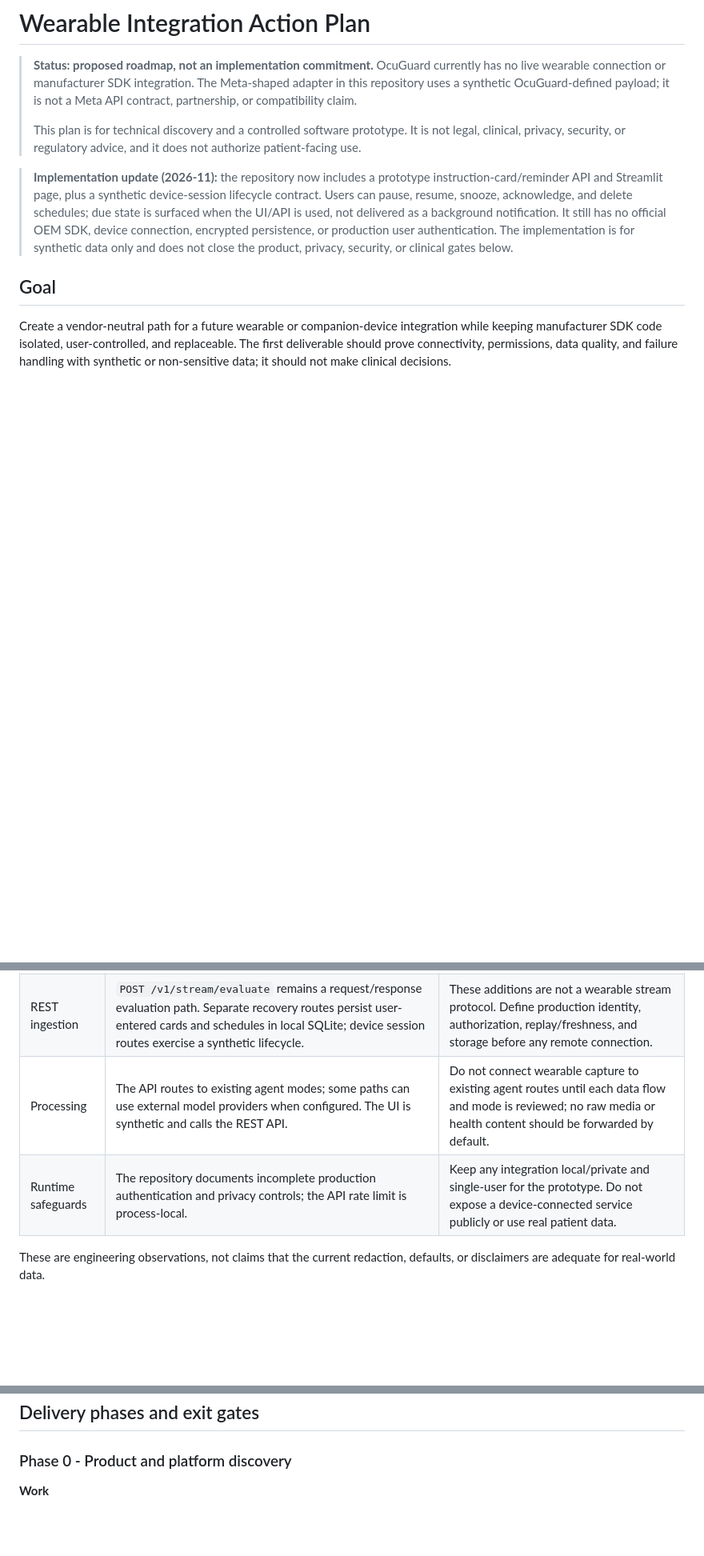
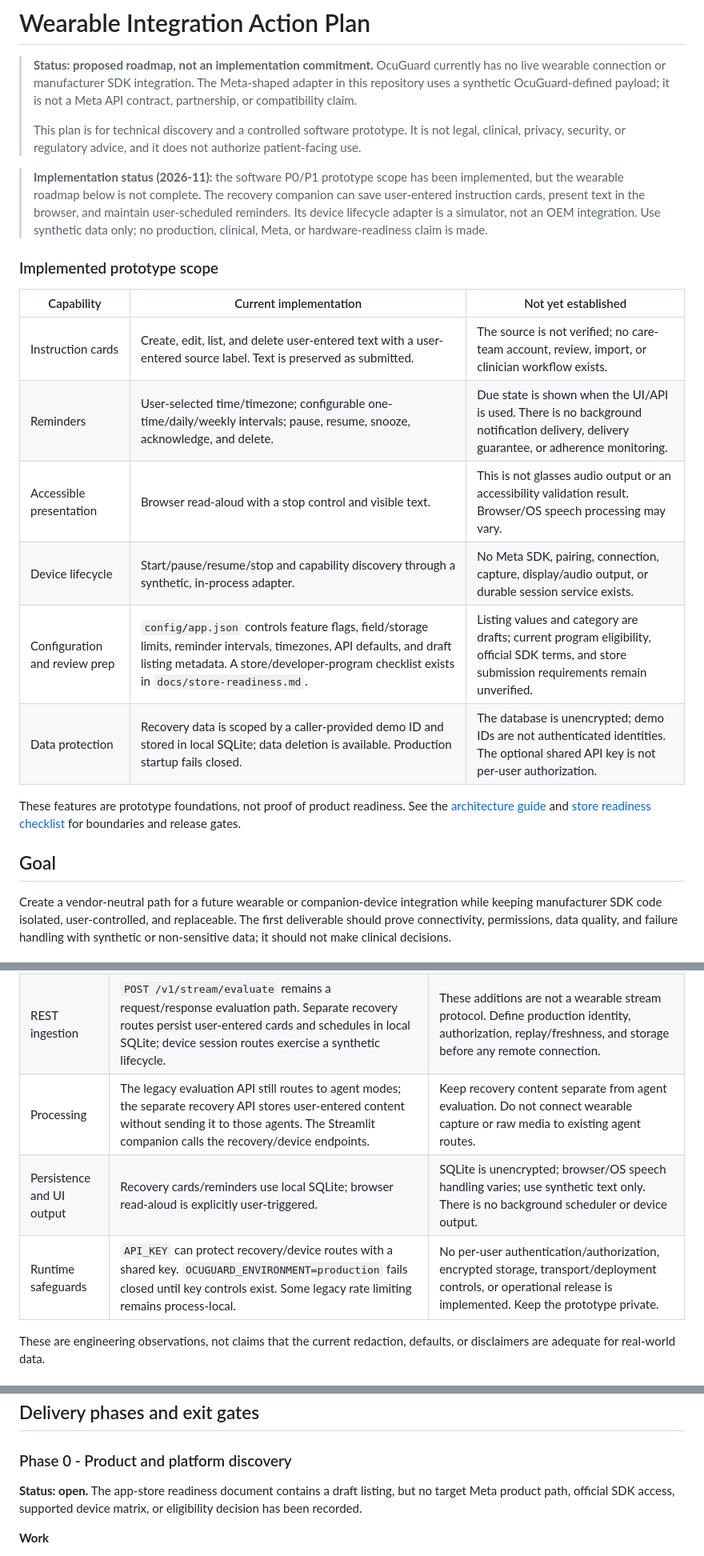
Before and after one commit to manishrattan/OcuGuard, a Markdown page: docs/wearable-integration-action-plan.md, 3 parts joined by grey strips. Shown at 80% size. Drawn GitHub-style; blank space fills up the shorter version.

```diff
--- a/docs/wearable-integration-action-plan.md
+++ b/docs/wearable-integration-action-plan.md
@@ -4,7 +4,20 @@
 >
 > This plan is for technical discovery and a controlled software prototype. It is not legal, clinical, privacy, security, or regulatory advice, and it does not authorize patient-facing use.
 
-> **Implementation update (2026-11):** the repository now includes a prototype instruction-card/reminder API and Streamlit page, plus a synthetic device-session lifecycle contract. Users can pause, resume, snooze, acknowledge, and delete schedules; due state is surfaced when the UI/API is used, not delivered as a background notification. It still has no official OEM SDK, device connection, encrypted persistence, or production user authentication. The implementation is for synthetic data only and does not close the product, privacy, security, or clinical gates below.
+> **Implementation status (2026-11):** the software P0/P1 prototype scope has been implemented, but the wearable roadmap below is not complete. The recovery companion can save user-entered instruction cards, present text in the browser, and maintain user-scheduled reminders. Its device lifecycle adapter is a simulator, not an OEM integration. Use synthetic data only; no production, clinical, Meta, or hardware-readiness claim is made.
+
+### Implemented prototype scope
+
+| Capability | Current implementation | Not yet established |
+|---|---|---|
+| Instruction cards | Create, edit, list, and delete user-entered text with a user-entered source label. Text is preserved as submitted. | The source is not verified; no care-team account, review, import, or clinician workflow exists. |
+| Reminders | User-selected time/timezone; configurable one-time/daily/weekly intervals; pause, resume, snooze, acknowledge, and delete. | Due state is shown when the UI/API is used. There is no background notification delivery, delivery guarantee, or adherence monitoring. |
+| Accessible presentation | Browser read-aloud with a stop control and visible text. | This is not glasses audio output or an accessibility validation result. Browser/OS speech processing may vary. |
+| Device lifecycle | Start/pause/resume/stop and capability discovery through a synthetic, in-process adapter. | No Meta SDK, pairing, connection, capture, display/audio output, or durable session service exists. |
+| Configuration and review prep | `config/app.json` controls feature flags, field/storage limits, reminder intervals, timezones, API defaults, and draft listing metadata. A store/developer-program checklist exists in `docs/store-readiness.md`. | Listing values and category are drafts; current program eligibility, official SDK terms, and store submission requirements remain unverified. |
+| Data protection | Recovery data is scoped by a caller-provided demo ID and stored in local SQLite; data deletion is available. Production startup fails closed. | The database is unencrypted; demo IDs are not authenticated identities. The optional shared API key is not per-user authorization. |
+
+These features are prototype foundations, not proof of product readiness. See the [architecture guide](architecture.md) and [store readiness checklist](store-readiness.md) for boundaries and release gates.
 
 ## Goal
 
@@ -24,8 +37,9 @@ Start with a read-only, user-initiated connection and capability check. If a rea
 | Meta example | `MetaGlassesExampleAdapter` maps an OcuGuard-defined synthetic object. The device-session demo does not import a Meta SDK or access a device. | Keep both as fixtures/examples. Do not treat their fields or capabilities as a Meta API contract. |
 | Shared frame | `TelemetryFrame` requires `user_id` and `input_string`; several sensor fields default to `0.0`, and the model has no event timestamp, sequence, unit/source metadata, or explicit freshness state. | A missing measurement could be confused with a real zero. Define a versioned event contract before connecting sensors. |
 | REST ingestion | `POST /v1/stream/evaluate` remains a request/response evaluation path. Separate recovery routes persist user-entered cards and schedules in local SQLite; device session routes exercise a synthetic lifecycle. | These additions are not a wearable stream protocol. Define production identity, authorization, replay/freshness, and storage before any remote connection. |
-| Processing | The API routes to existing agent modes; some paths can use external model providers when configured. The UI is synthetic and calls the REST API. | Do not connect wearable capture to existing agent routes until each data flow and mode is reviewed; no raw media or health content should be forwarded by default. |
-| Runtime safeguards | The repository documents incomplete production authentication and privacy controls; the API rate limit is process-local. | Keep any integration local/private and single-user for the prototype. Do not expose a device-connected service publicly or use real patient data. |
+| Processing | The legacy evaluation API still routes to agent modes; the separate recovery API stores user-entered content without sending it to those agents. The Streamlit companion calls the recovery/device endpoints. | Keep recovery content separate from agent evaluation. Do not connect wearable capture or raw media to existing agent routes. |
+| Persistence and UI output | Recovery cards/reminders use local SQLite; browser read-aloud is explicitly user-triggered. | SQLite is unencrypted; browser/OS speech handling varies; use synthetic text only. There is no background scheduler or device output. |
+| Runtime safeguards | `API_KEY` can protect recovery/device routes with a shared key. `OCUGUARD_ENVIRONMENT=production` fails closed until key controls exist. Some legacy rate limiting remains process-local. | No per-user authentication/authorization, encrypted storage, transport/deployment controls, or operational release is implemented. Keep the prototype private. |
 
 These are engineering observations, not claims that the current redaction, defaults, or disclaimers are adequate for real-world data.
 
@@ -63,6 +77,8 @@ flowchart LR
 
 ### Phase 0 - Product and platform discovery
 
+**Status: open.** The app-store readiness document contains a draft listing, but no target Meta product path, official SDK access, supported device matrix, or eligibility decision has been recorded.
+
 **Work**
 
 - Select one user-validated, non-diagnostic accessibility task for a first technical prototype.
```
Also changed, not shown: other parts of docs/wearable-integration-action-plan.md (+30 -12 lines).
